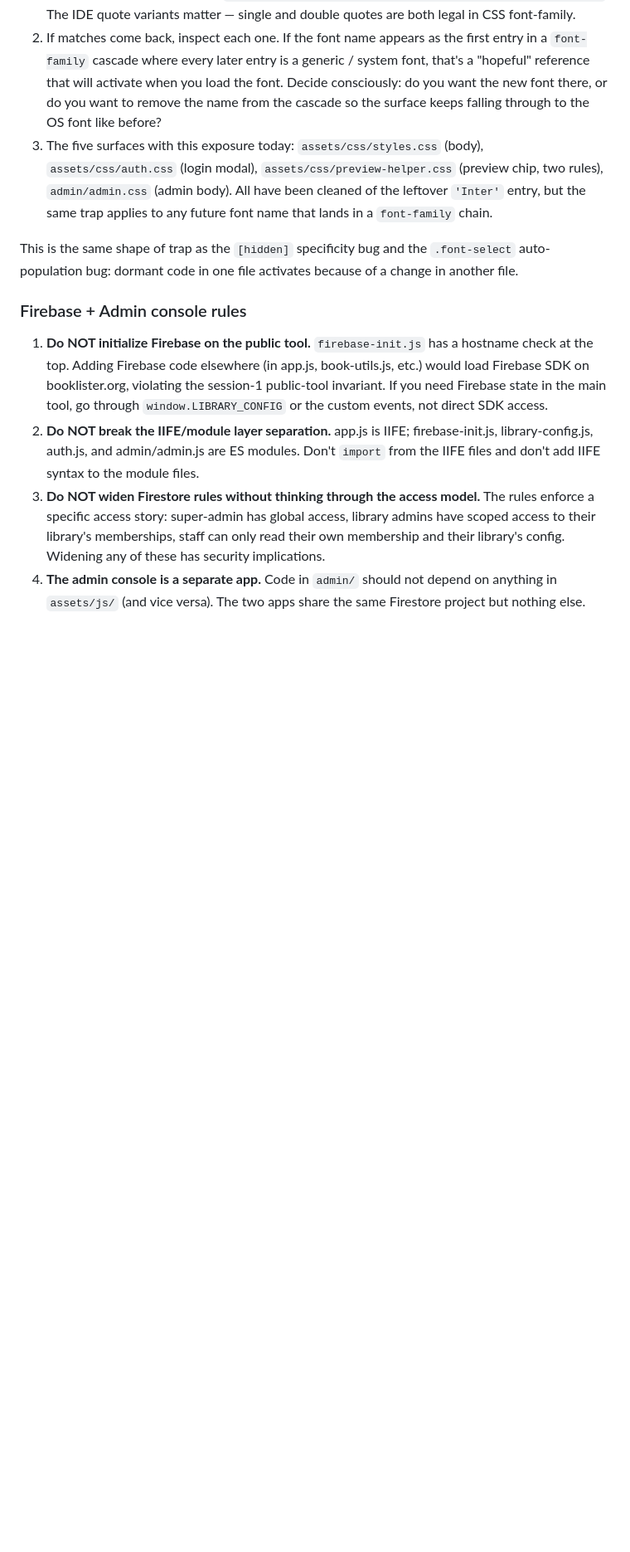
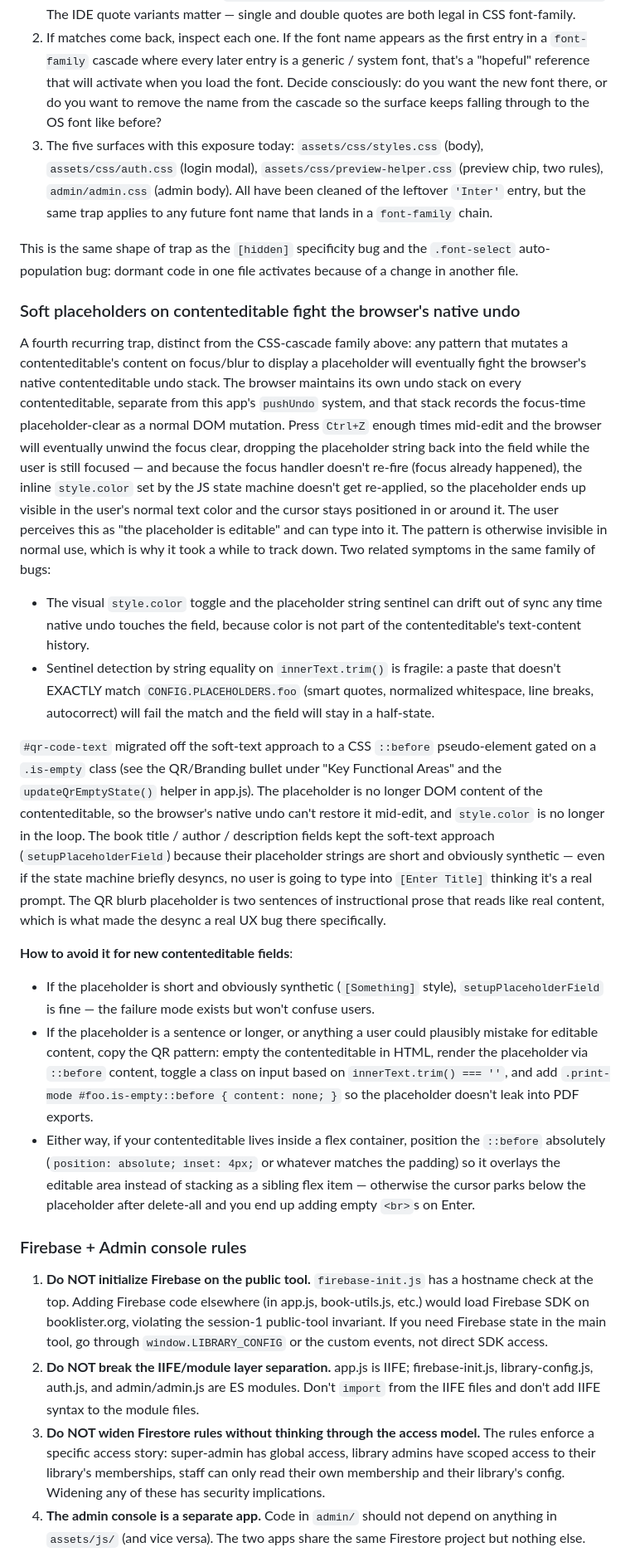
Before and after one commit to blubrd92/Booklist-Maker, a Markdown page: CLAUDE.md, the part around one of its changes. Shown at 83% size. GitHub-like rendering; blank space fills up the shorter version.

```diff
--- a/CLAUDE.md
+++ b/CLAUDE.md
@@ -531,6 +531,21 @@ There's a third pitfall in the same family: CSS `font-family` cascades that name
 
 This is the same shape of trap as the `[hidden]` specificity bug and the `.font-select` auto-population bug: dormant code in one file activates because of a change in another file.
 
+### Soft placeholders on contenteditable fight the browser's native undo
+
+A fourth recurring trap, distinct from the CSS-cascade family above: any pattern that mutates a contenteditable's content on focus/blur to display a placeholder will eventually fight the browser's native contenteditable undo stack. The browser maintains its own undo stack on every contenteditable, separate from this app's `pushUndo` system, and that stack records the focus-time placeholder-clear as a normal DOM mutation. Press `Ctrl+Z` enough times mid-edit and the browser will eventually unwind the focus clear, dropping the placeholder string back into the field while the user is still focused — and because the focus handler doesn't re-fire (focus already happened), the inline `style.color` set by the JS state machine doesn't get re-applied, so the placeholder ends up visible in the user's normal text color and the cursor stays positioned in or around it. The user perceives this as "the placeholder is editable" and can type into it. The pattern is otherwise invisible in normal use, which is why it took a while to track down. Two related symptoms in the same family of bugs:
+
+- The visual `style.color` toggle and the placeholder string sentinel can drift out of sync any time native undo touches the field, because color is not part of the contenteditable's text-content history.
+- Sentinel detection by string equality on `innerText.trim()` is fragile: a paste that doesn't EXACTLY match `CONFIG.PLACEHOLDERS.foo` (smart quotes, normalized whitespace, line breaks, autocorrect) will fail the match and the field will stay in a half-state.
+
+`#qr-code-text` migrated off the soft-text approach to a CSS `::before` pseudo-element gated on a `.is-empty` class (see the QR/Branding bullet under "Key Functional Areas" and the `updateQrEmptyState()` helper in app.js). The placeholder is no longer DOM content of the contenteditable, so the browser's native undo can't restore it mid-edit, and `style.color` is no longer in the loop. The book title / author / description fields kept the soft-text approach (`setupPlaceholderField`) because their placeholder strings are short and obviously synthetic — even if the state machine briefly desyncs, no user is going to type into `[Enter Title]` thinking it's a real prompt. The QR blurb placeholder is two sentences of instructional prose that reads like real content, which is what made the desync a real UX bug there specifically.
+
+**How to avoid it for new contenteditable fields**:
+
+- If the placeholder is short and obviously synthetic (`[Something]` style), `setupPlaceholderField` is fine — the failure mode exists but won't confuse users.
+- If the placeholder is a sentence or longer, or anything a user could plausibly mistake for editable content, copy the QR pattern: empty the contenteditable in HTML, render the placeholder via `::before` content, toggle a class on input based on `innerText.trim() === ''`, and add `.print-mode #foo.is-empty::before { content: none; }` so the placeholder doesn't leak into PDF exports.
+- Either way, if your contenteditable lives inside a flex container, position the `::before` absolutely (`position: absolute; inset: 4px;` or whatever matches the padding) so it overlays the editable area instead of stacking as a sibling flex item — otherwise the cursor parks below the placeholder after delete-all and you end up adding empty `<br>`s on Enter.
+
 ### Firebase + Admin console rules
 
 1. **Do NOT initialize Firebase on the public tool.** `firebase-init.js` has a hostname check at the top. Adding Firebase code elsewhere (in app.js, book-utils.js, etc.) would load Firebase SDK on booklister.org, violating the session-1 public-tool invariant. If you need Firebase state in the main tool, go through `window.LIBRARY_CONFIG` or the custom events, not direct SDK access.
```
Also changed, not shown: other parts of CLAUDE.md (+2 -2 lines), README.md (added, +100 -0 lines).
